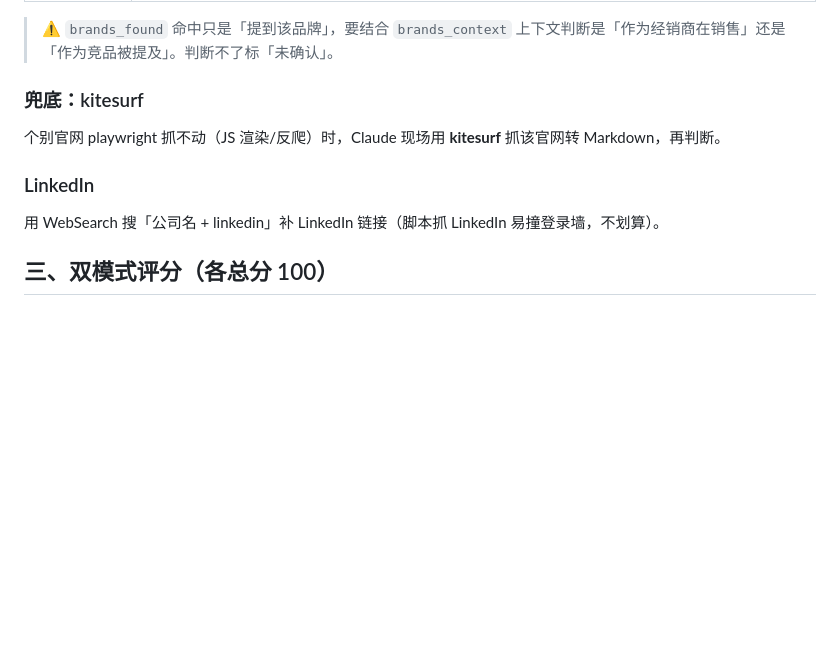
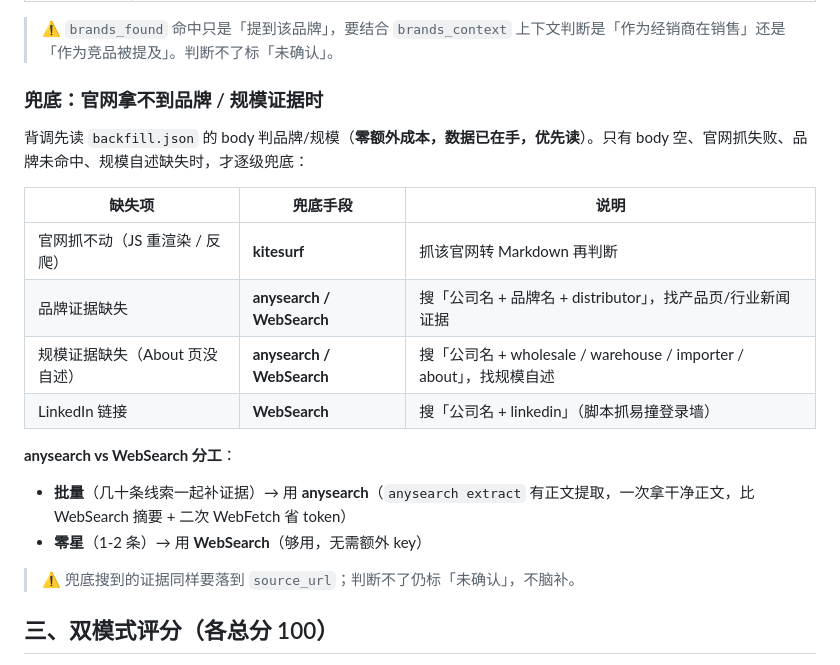
Before and after one commit to Tomhwjj/google-map-lead-filter, a Markdown page: references/qualification-rules.md, the part around the change. Rendered like a GitHub page; blank space fills up the shorter version.

Commit message:
docs: 补充背调兜底流程(品牌/规模证据缺失→anysearch批量/WebSearch零星, kitesurf抓不动官网)

```diff
--- a/references/qualification-rules.md
+++ b/references/qualification-rules.md
@@ -45,13 +45,22 @@ Claude 读 `backfill.json`，按优先级判断：
 
 > ⚠️ `brands_found` 命中只是「提到该品牌」，要结合 `brands_context` 上下文判断是「作为经销商在销售」还是「作为竞品被提及」。判断不了标「未确认」。
 
-### 兜底：kitesurf
+### 兜底：官网拿不到品牌 / 规模证据时
 
-个别官网 playwright 抓不动（JS 渲染/反爬）时，Claude 现场用 **kitesurf** 抓该官网转 Markdown，再判断。
+背调先读 `backfill.json` 的 body 判品牌/规模（**零额外成本，数据已在手，优先读**）。只有 body 空、官网抓失败、品牌未命中、规模自述缺失时，才逐级兜底：
 
-### LinkedIn
+| 缺失项 | 兜底手段 | 说明 |
+|-------|---------|------|
+| 官网抓不动（JS 重渲染 / 反爬） | **kitesurf** | 抓该官网转 Markdown 再判断 |
+| 品牌证据缺失 | **anysearch / WebSearch** | 搜「公司名 + 品牌名 + distributor」，找产品页/行业新闻证据 |
+| 规模证据缺失（About 页没自述） | **anysearch / WebSearch** | 搜「公司名 + wholesale / warehouse / importer / about」，找规模自述 |
+| LinkedIn 链接 | **WebSearch** | 搜「公司名 + linkedin」（脚本抓易撞登录墙） |
 
-用 WebSearch 搜「公司名 + linkedin」补 LinkedIn 链接（脚本抓 LinkedIn 易撞登录墙，不划算）。
+**anysearch vs WebSearch 分工**：
+- **批量**（几十条线索一起补证据）→ 用 **anysearch**（`anysearch extract` 有正文提取，一次拿干净正文，比 WebSearch 摘要 + 二次 WebFetch 省 token）
+- **零星**（1-2 条）→ 用 **WebSearch**（够用，无需额外 key）
+
+> ⚠️ 兜底搜到的证据同样要落到 `source_url`；判断不了仍标「未确认」，不脑补。
 
 ## 三、双模式评分（各总分 100）
 
```
Also changed, not shown: SKILL.md (+1 -1 lines).
